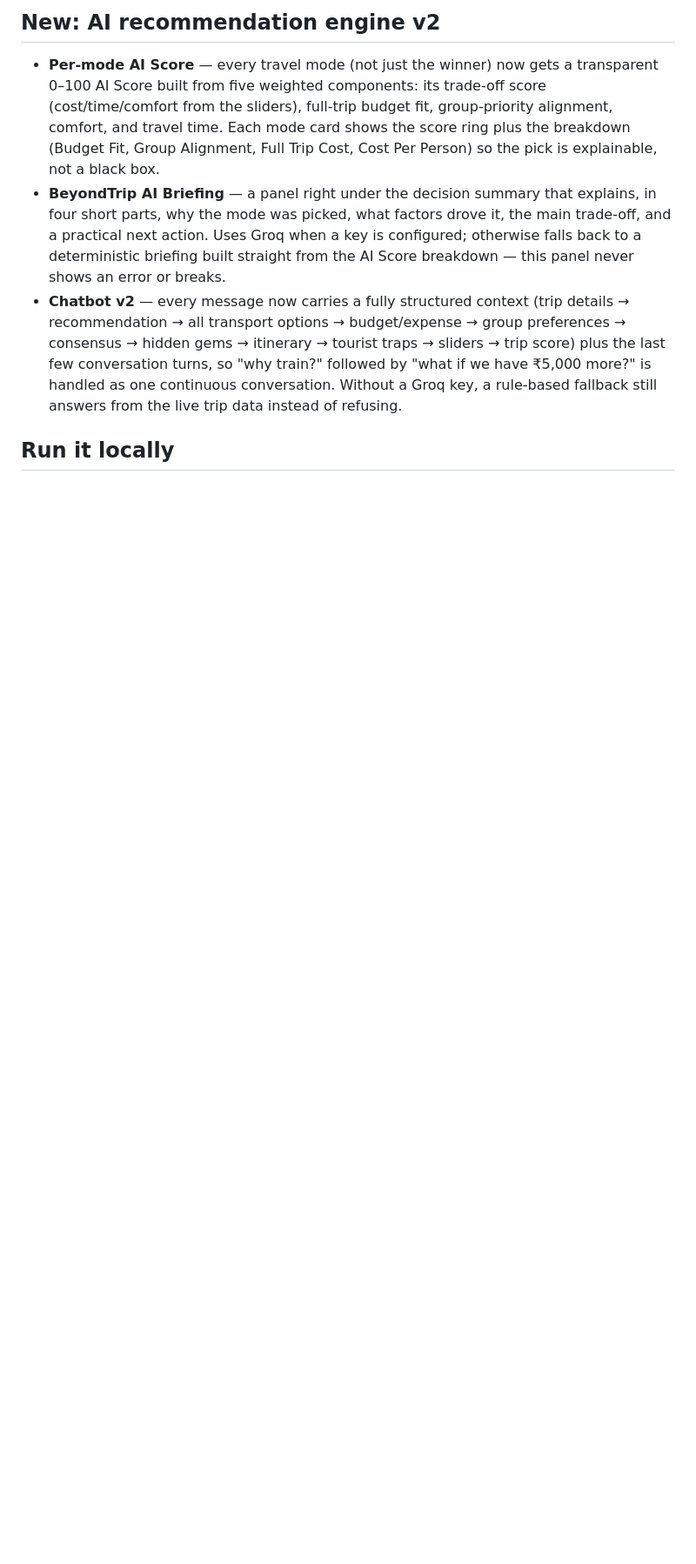
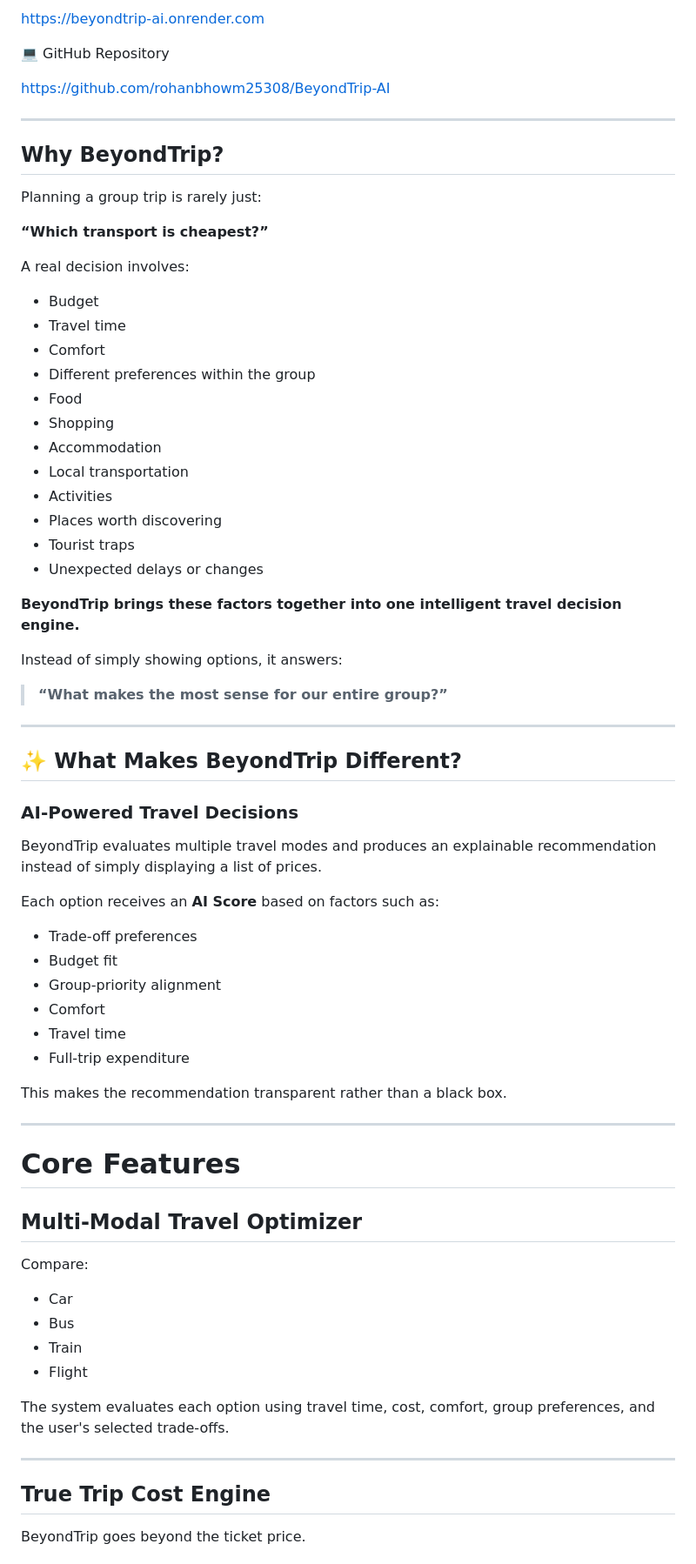
Before and after one commit to rohanbhowm25308/BeyondTrip-AI, a Markdown page: README.md, the part around one of its changes. Shown at 87% size. Rendered like a GitHub page; blank space fills up the shorter version.

Commit message:
Revise README for BeyondTrip AI enhancements
Updated README to reflect new features and project details.

```diff
--- a/README.md
+++ b/README.md
@@ -51,19 +12,76 @@ AI-powered group travel optimizer + hidden gems discovery. Built for a hackathon
 
-## New: AI recommendation engine v2
-- **Per-mode AI Score** — every travel mode (not just the winner) now gets a transparent 0–100
-  AI Score built from five weighted components: its trade-off score (cost/time/comfort from the
-  sliders), full-trip budget fit, group-priority alignment, comfort, and travel time. Each mode
-  card shows the score ring plus the breakdown (Budget Fit, Group Alignment, Full Trip Cost, Cost
-  Per Person) so the pick is explainable, not a black box.
-- **BeyondTrip AI Briefing** — a panel right under the decision summary that explains, in four
-  short parts, why the mode was picked, what factors drove it, the main trade-off, and a practical
-  next action. Uses Groq when a key is configured; otherwise falls back to a deterministic briefing
-  built straight from the AI Score breakdown — this panel never shows an error or breaks.
-- **Chatbot v2** — every message now carries a fully structured context (trip details →
-  recommendation → all transport options → budget/expense → group preferences → consensus →
-  hidden gems → itinerary → tourist traps → sliders → trip score) plus the last few conversation
-  turns, so "why train?" followed by "what if we have ₹5,000 more?" is handled as one continuous
-  conversation. Without a Groq key, a rule-based fallback still answers from the live trip data
-  instead of refusing.
+https://beyondtrip-ai.onrender.com
 
-## Run it locally
+💻 GitHub Repository
+
+https://github.com/rohanbhowm25308/BeyondTrip-AI
+
+---
+
+##  Why BeyondTrip?
+
+Planning a group trip is rarely just:
+
+**“Which transport is cheapest?”**
+
+A real decision involves:
+
+*  Budget
+*  Travel time
+*  Comfort
+*  Different preferences within the group
+*  Food
+*  Shopping
+*  Accommodation
+*  Local transportation
+*  Activities
+*  Places worth discovering
+*  Tourist traps
+*  Unexpected delays or changes
+
+**BeyondTrip brings these factors together into one intelligent travel decision engine.**
+
+Instead of simply showing options, it answers:
+
+> **“What makes the most sense for our entire group?”**
+
+---
+
+## ✨ What Makes BeyondTrip Different?
+
+###  AI-Powered Travel Decisions
+
+BeyondTrip evaluates multiple travel modes and produces an explainable recommendation instead of simply displaying a list of prices.
+
+Each option receives an **AI Score** based on factors such as:
+
+* Trade-off preferences
+* Budget fit
+* Group-priority alignment
+* Comfort
+* Travel time
+* Full-trip expenditure
+
+This makes the recommendation transparent rather than a black box.
+
+---
+
+#  Core Features
+
+##  Multi-Modal Travel Optimizer
+
+Compare:
+
+*  Car
+*  Bus
+*  Train
+*  Flight
+
+The system evaluates each option using travel time, cost, comfort, group preferences, and the user's selected trade-offs.
+
+---
+
+##  True Trip Cost Engine
+
+BeyondTrip goes beyond the ticket price.
+
```
Also changed, not shown: other parts of README.md (+494 -89 lines).
